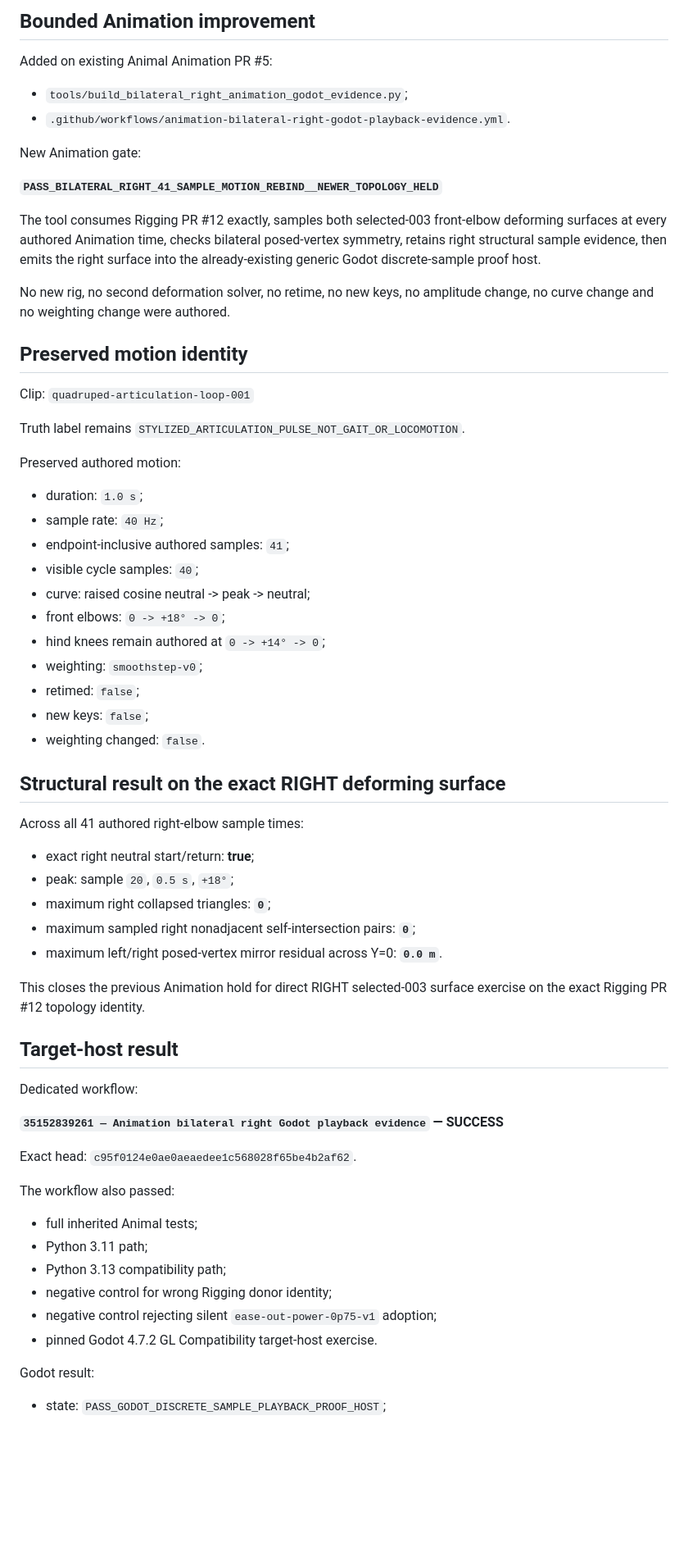
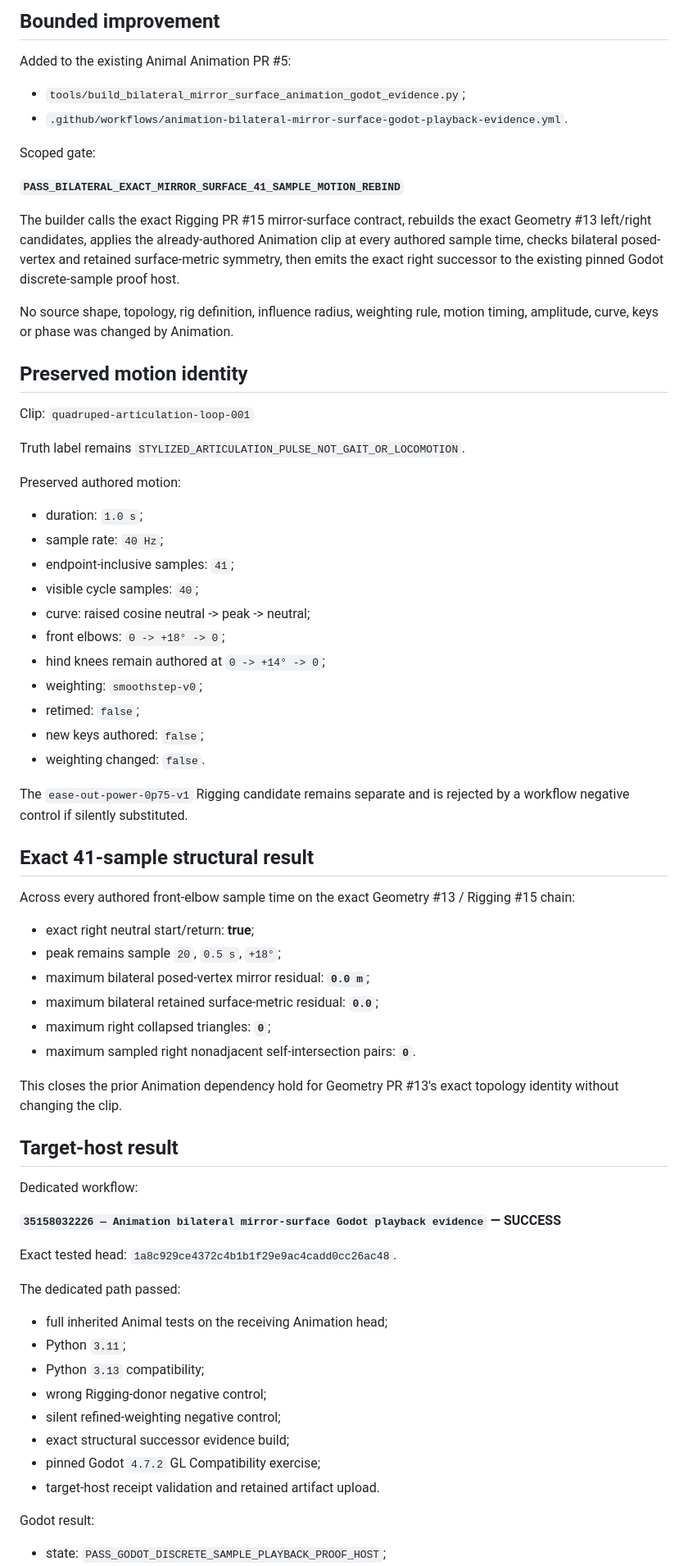
Before and after one commit to mike-axiom-mir/axm-create-me, a Markdown page: studio/status/07_animation_motion.md, the part around one of its changes. Shown at 82% size. Rendered like a GitHub page; blank space fills up the shorter version.

Commit message:
Animation: record exact mirror-surface successor playback rebind

```diff
--- a/studio/status/07_animation_motion.md
+++ b/studio/status/07_animation_motion.md
@@ -51,18 +61,18 @@ It is **not consumed** by this PASS because its changed right triangle membershi
 
-## Bounded Animation improvement
+## Bounded improvement
 
-Added on existing Animal Animation PR #5:
+Added to the existing Animal Animation PR #5:
 
-- `tools/build_bilateral_right_animation_godot_evidence.py`;
-- `.github/workflows/animation-bilateral-right-godot-playback-evidence.yml`.
+- `tools/build_bilateral_mirror_surface_animation_godot_evidence.py`;
+- `.github/workflows/animation-bilateral-mirror-surface-godot-playback-evidence.yml`.
 
-New Animation gate:
+Scoped gate:
 
-**`PASS_BILATERAL_RIGHT_41_SAMPLE_MOTION_REBIND__NEWER_TOPOLOGY_HELD`**
+**`PASS_BILATERAL_EXACT_MIRROR_SURFACE_41_SAMPLE_MOTION_REBIND`**
 
-The tool consumes Rigging PR #12 exactly, samples both selected-003 front-elbow deforming surfaces at every authored Animation time, checks bilateral posed-vertex symmetry, retains right structural sample evidence, then emits the right surface into the already-existing generic Godot discrete-sample proof host.
+The builder calls the exact Rigging PR #15 mirror-surface contract, rebuilds the exact Geometry #13 left/right candidates, applies the already-authored Animation clip at every authored sample time, checks bilateral posed-vertex and retained surface-metric symmetry, then emits the exact right successor to the existing pinned Godot discrete-sample proof host.
 
-No new rig, no second deformation solver, no retime, no new keys, no amplitude change, no curve change and no weighting change were authored.
+No source shape, topology, rig definition, influence radius, weighting rule, motion timing, amplitude, curve, keys or phase was changed by Animation.
 
 ## Preserved motion identity
 
@@ -74,44 +84,49 @@ Preserved authored motion:
 
 - duration: `1.0 s`;
 - sample rate: `40 Hz`;
-- endpoint-inclusive authored samples: `41`;
+- endpoint-inclusive samples: `41`;
 - visible cycle samples: `40`;
 - curve: raised cosine neutral -> peak -> neutral;
 - front elbows: `0 -> +18° -> 0`;
 - hind knees remain authored at `0 -> +14° -> 0`;
 - weighting: `smoothstep-v0`;
 - retimed: `false`;
-- new keys: `false`;
+- new keys authored: `false`;
 - weighting changed: `false`.
 
-## Structural result on the exact RIGHT deforming surface
+The `ease-out-power-0p75-v1` Rigging candidate remains separate and is rejected by a workflow negative control if silently substituted.
 
-Across all 41 authored right-elbow sample times:
+## Exact 41-sample structural result
+
+Across every authored front-elbow sample time on the exact Geometry #13 / Rigging #15 chain:
 
 - exact right neutral start/return: **true**;
-- peak: sample `20`, `0.5 s`, `+18°`;
+- peak remains sample `20`, `0.5 s`, `+18°`;
+- maximum bilateral posed-vertex mirror residual: **`0.0 m`**;
+- maximum bilateral retained surface-metric residual: **`0.0`**;
 - maximum right collapsed triangles: **`0`**;
-- maximum sampled right nonadjacent self-intersection pairs: **`0`**;
-- maximum left/right posed-vertex mirror residual across Y=0: **`0.0 m`**.
+- maximum sampled right nonadjacent self-intersection pairs: **`0`**.
 
-This closes the previous Animation hold for direct RIGHT selected-003 surface exercise on the exact Rigging PR #12 topology identity.
+This closes the prior Animation dependency hold for Geometry PR #13's exact topology identity without changing the clip.
 
 ## Target-host result
 
 Dedicated workflow:
 
-**`35152839261 — Animation bilateral right Godot playback evidence` — SUCCESS**
+**`35158032226 — Animation bilateral mirror-surface Godot playback evidence` — SUCCESS**
 
-Exact head: `c95f0124e0ae0aeaedee1c568028f65be4b2af62`.
+Exact tested head: `1a8c929ce4372c4b1b1f29e9ac4cadd0cc26ac48`.
 
-The workflow also passed:
+The dedicated path passed:
 
-- full inherited Animal tests;
-- Python 3.11 path;
-- Python 3.13 compatibility path;
-- negative control for wrong Rigging donor identity;
-- negative control rejecting silent `ease-out-power-0p75-v1` adoption;
-- pinned Godot 4.7.2 GL Compatibility target-host exercise.
+- full inherited Animal tests on the receiving Animation head;
+- Python `3.11`;
+- Python `3.13` compatibility;
+- wrong Rigging-donor negative control;
+- silent refined-weighting negative control;
+- exact structural successor evidence build;
+- pinned Godot `4.7.2` GL Compatibility exercise;
+- target-host receipt validation and retained artifact upload.
 
 Godot result:
 
```
Also changed, not shown: other parts of studio/status/07_animation_motion.md (+78 -55 lines).
